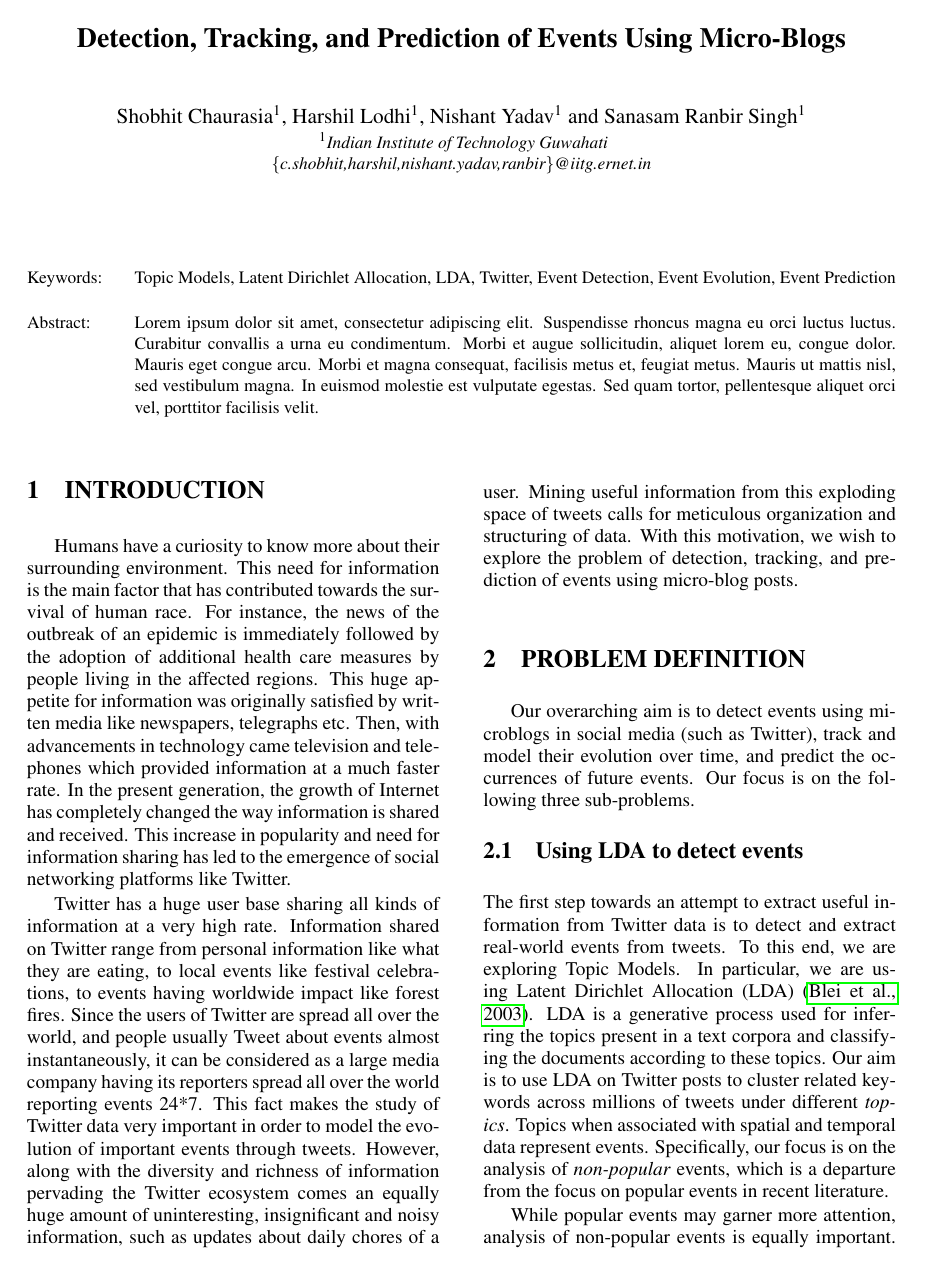
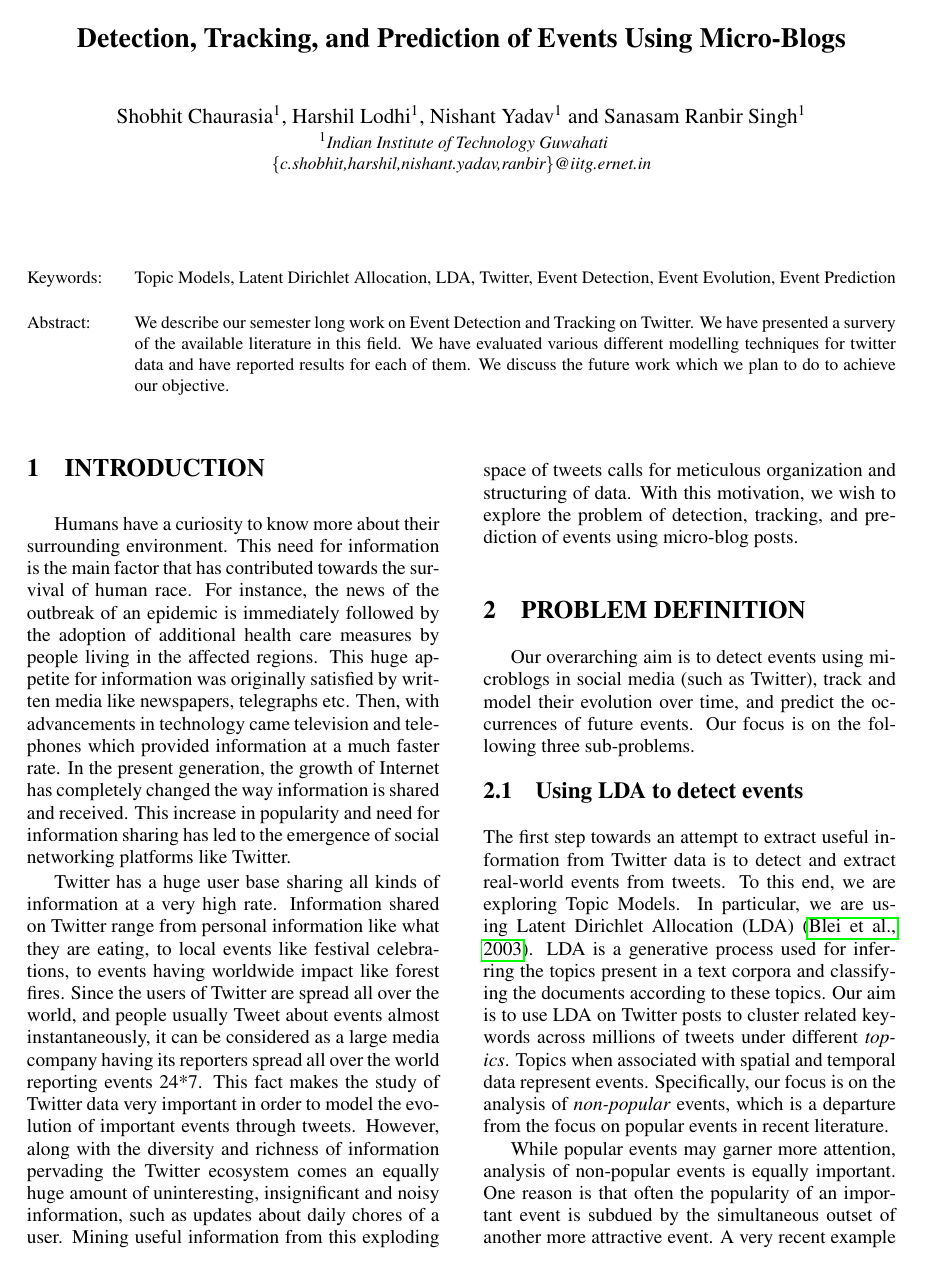
Before and after one commit to harshil93/Event-Detection-and-Clustering-for-Twitter, a LaTeX document (Report-I/paper.tex, which reads Report-I/abstract.tex): page 2 of 7. Compiled offline with pdfLaTeX.

Commit message:
abstract added

```diff
--- a/Report-I/abstract.tex
+++ b/Report-I/abstract.tex
@@ -1,4 +1,4 @@
 \abstract{
-Lorem ipsum dolor sit amet, consectetur adipiscing elit. Suspendisse rhoncus magna eu orci luctus luctus. Curabitur convallis a urna eu condimentum. Morbi et augue sollicitudin, aliquet lorem eu, congue dolor. Mauris eget congue arcu. Morbi et magna consequat, facilisis metus et, feugiat metus. Mauris ut mattis nisl, sed vestibulum magna. In euismod molestie est vulputate egestas. Sed quam tortor, pellentesque aliquet orci vel, porttitor facilisis velit.
+We describe our semester long work on Event Detection and Tracking on Twitter. We have presented a survery of the available literature in this field. We have evaluated various different modelling techniques for twitter data and have reported results for each of them. We discuss the future work which we plan to do to achieve our objective.
 %
 }
```
